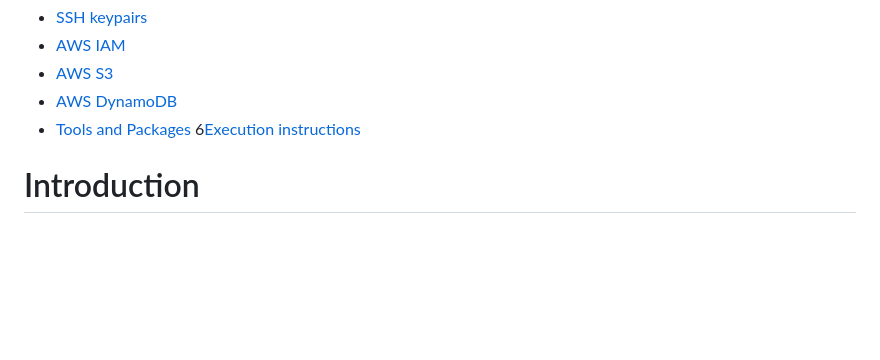
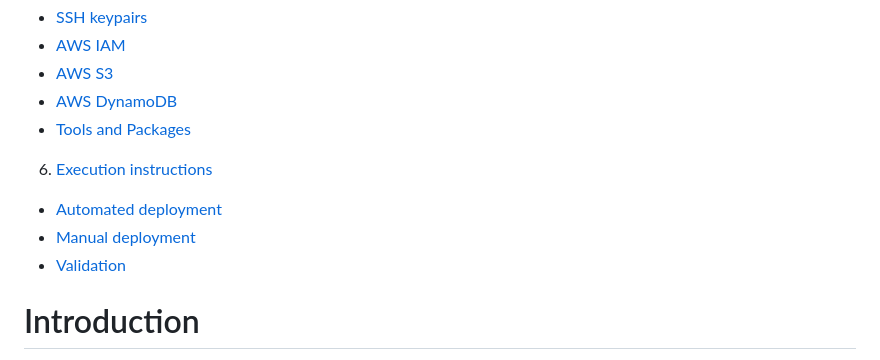
Before and after one commit to ColinWalker98/nato, a Markdown page: README.md, the part around the change. GitHub-like rendering; blank space fills up the shorter version.

```diff
--- a/README.md
+++ b/README.md
@@ -23,7 +23,10 @@
   - [AWS S3](#aws-s3-1)
   - [AWS DynamoDB](#aws-dynamodb-1)
   - [Tools and Packages](#tools-and-packages)
-6[Execution instructions](#execution-instructions)
+6. [Execution instructions](#execution-instructions)
+  - [Automated deployment](#automated-deployment)
+  - [Manual deployment](#manual-deployment)
+  - [Validation](#validation)
 
 # Introduction
 This repository serves as a comprehensive guide and toolkit for deploying and managing an infrastructure environment using
```
